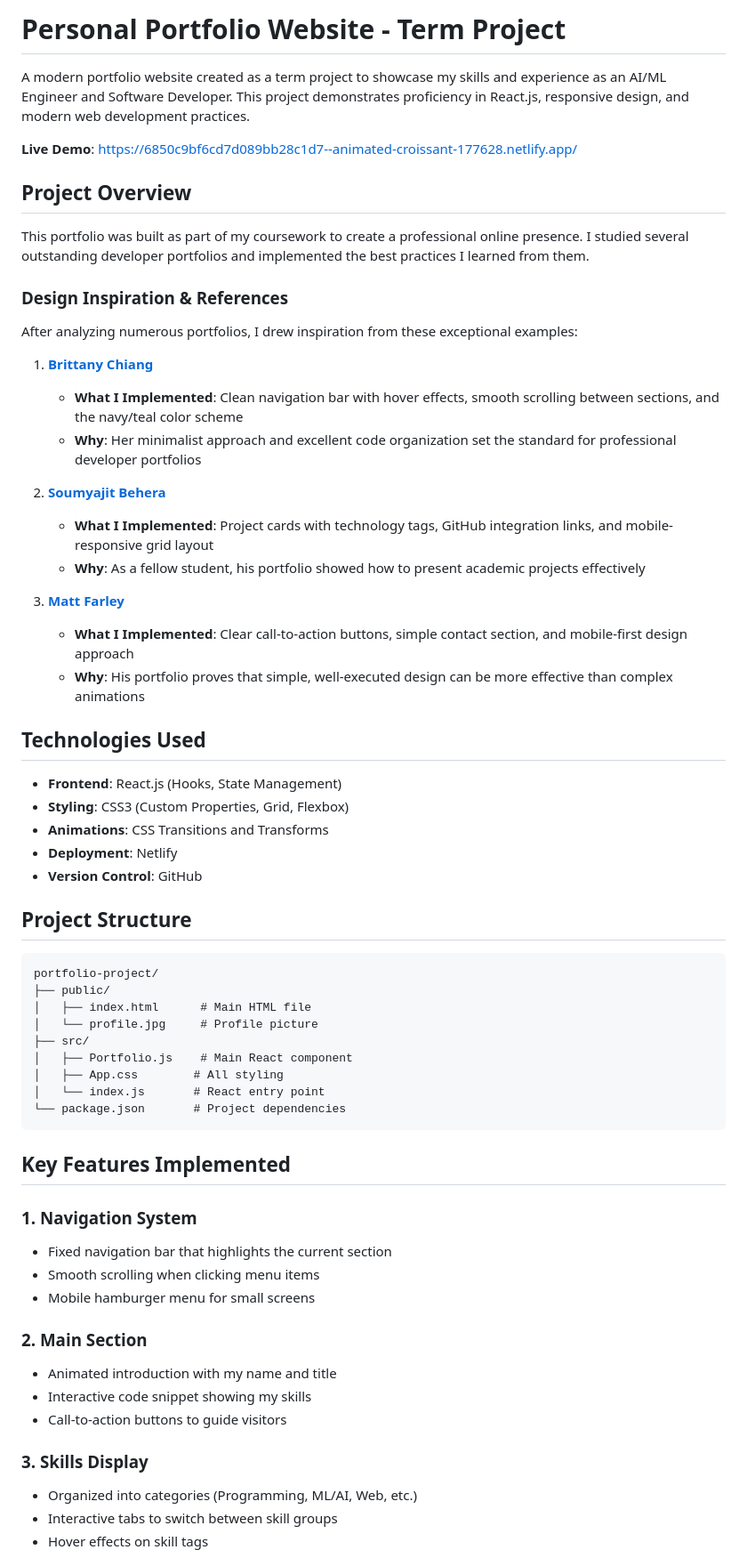
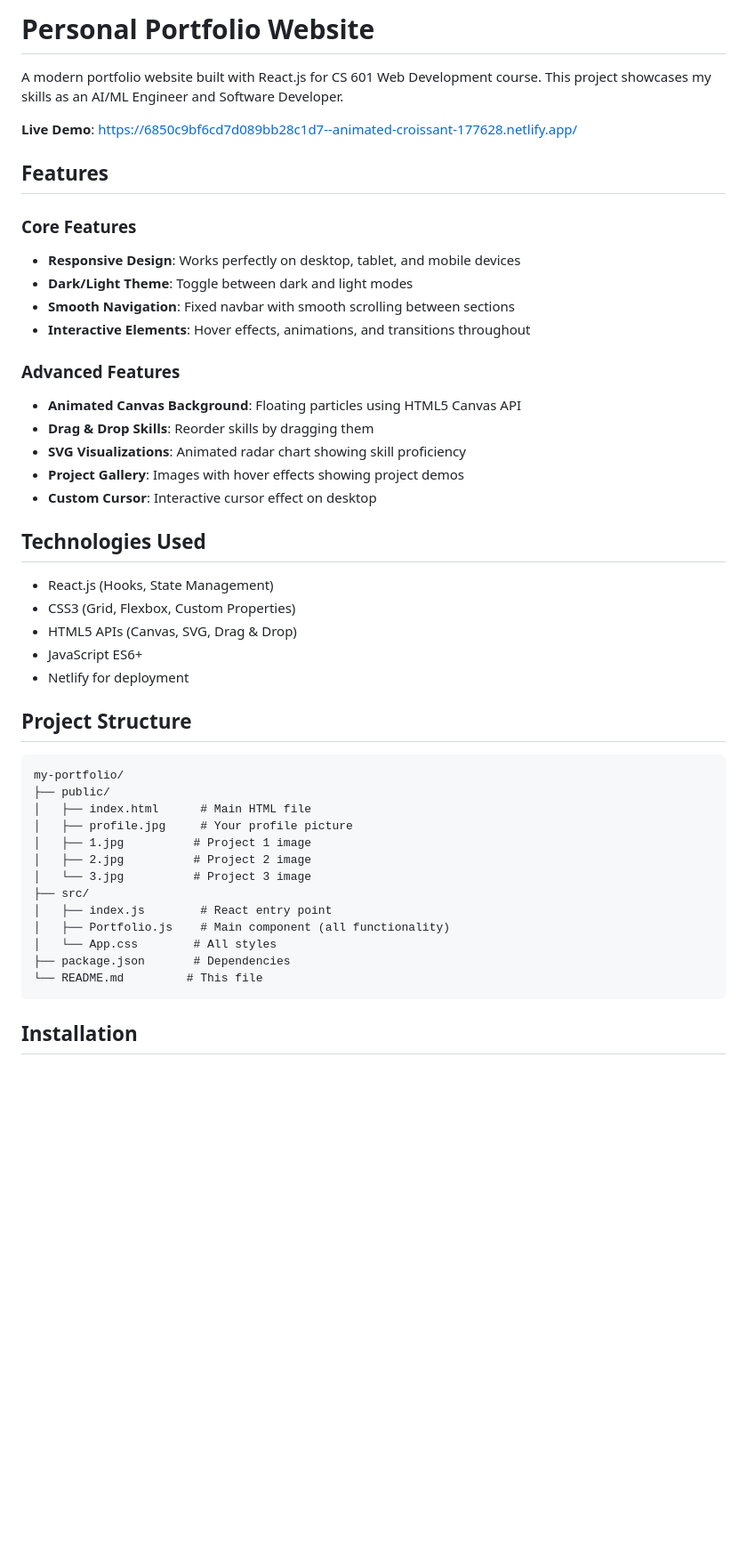
Before and after one commit to gaganv007/my-portfolio, a Markdown page: README.md, the part around one of its changes. Shown at 89% size. GitHub-like rendering; blank space fills up the shorter version.

````diff
--- a/README.md
+++ b/README.md
@@ -1,65 +1,49 @@
-# Personal Portfolio Website - Term Project
+# Personal Portfolio Website
 
-A modern portfolio website created as a term project to showcase my skills and experience as an AI/ML Engineer and Software Developer. This project demonstrates proficiency in React.js, responsive design, and modern web development practices.
+A modern portfolio website built with React.js for CS 601 Web Development course. This project showcases my skills as an AI/ML Engineer and Software Developer.
 
 **Live Demo**: [https://6850c9bf6cd7d089bb28c1d7--animated-croissant-177628.netlify.app/](https://6850c9bf6cd7d089bb28c1d7--animated-croissant-177628.netlify.app/)
 
-## Project Overview
+## Features
 
-This portfolio was built as part of my coursework to create a professional online presence. I studied several outstanding developer portfolios and implemented the best practices I learned from them.
+### Core Features
+- **Responsive Design**: Works perfectly on desktop, tablet, and mobile devices
+- **Dark/Light Theme**: Toggle between dark and light modes
+- **Smooth Navigation**: Fixed navbar with smooth scrolling between sections
+- **Interactive Elements**: Hover effects, animations, and transitions throughout
 
-### Design Inspiration & References
-
-After analyzing numerous portfolios, I drew inspiration from these exceptional examples:
-
-1. **[Brittany Chiang](https://brittanychiang.com/)**
-   - **What I Implemented**: Clean navigation bar with hover effects, smooth scrolling between sections, and the navy/teal color scheme
-   - **Why**: Her minimalist approach and excellent code organization set the standard for professional developer portfolios
-
-2. **[Soumyajit Behera](https://soumyajit.vercel.app/)**
-   - **What I Implemented**: Project cards with technology tags, GitHub integration links, and mobile-responsive grid layout
-   - **Why**: As a fellow student, his portfolio showed how to present academic projects effectively
-
-3. **[Matt Farley](https://mattfarley.ca/)**
-   - **What I Implemented**: Clear call-to-action buttons, simple contact section, and mobile-first design approach
-   - **Why**: His portfolio proves that simple, well-executed design can be more effective than complex animations
+### Advanced Features
+- **Animated Canvas Background**: Floating particles using HTML5 Canvas API
+- **Drag & Drop Skills**: Reorder skills by dragging them
+- **SVG Visualizations**: Animated radar chart showing skill proficiency
+- **Project Gallery**: Images with hover effects showing project demos
+- **Custom Cursor**: Interactive cursor effect on desktop
 
 ## Technologies Used
 
-- **Frontend**: React.js (Hooks, State Management)
-- **Styling**: CSS3 (Custom Properties, Grid, Flexbox)
-- **Animations**: CSS Transitions and Transforms
-- **Deployment**: Netlify
-- **Version Control**: GitHub
+- React.js (Hooks, State Management)
+- CSS3 (Grid, Flexbox, Custom Properties)
+- HTML5 APIs (Canvas, SVG, Drag & Drop)
+- JavaScript ES6+
+- Netlify for deployment
 
 ## Project Structure
 
 ```
-portfolio-project/
+my-portfolio/
 ├── public/
 │   ├── index.html      # Main HTML file
-│   └── profile.jpg     # Profile picture
+│   ├── profile.jpg     # Your profile picture
+│   ├── 1.jpg          # Project 1 image
+│   ├── 2.jpg          # Project 2 image
+│   └── 3.jpg          # Project 3 image
 ├── src/
-│   ├── Portfolio.js    # Main React component
-│   ├── App.css        # All styling
-│   └── index.js       # React entry point
-└── package.json       # Project dependencies
+│   ├── index.js        # React entry point
+│   ├── Portfolio.js    # Main component (all functionality)
+│   └── App.css        # All styles
+├── package.json       # Dependencies
+└── README.md         # This file
 ```
 
-## Key Features Implemented
+## Installation
 
-### 1. Navigation System
-- Fixed navigation bar that highlights the current section
-- Smooth scrolling when clicking menu items
-- Mobile hamburger menu for small screens
-
-### 2. Main Section
-- Animated introduction with my name and title
-- Interactive code snippet showing my skills
-- Call-to-action buttons to guide visitors
-
-### 3. Skills Display
-- Organized into categories (Programming, ML/AI, Web, etc.)
-- Interactive tabs to switch between skill groups
-- Hover effects on skill tags
-
````
Also changed, not shown: other parts of README.md (+53 -65 lines).
